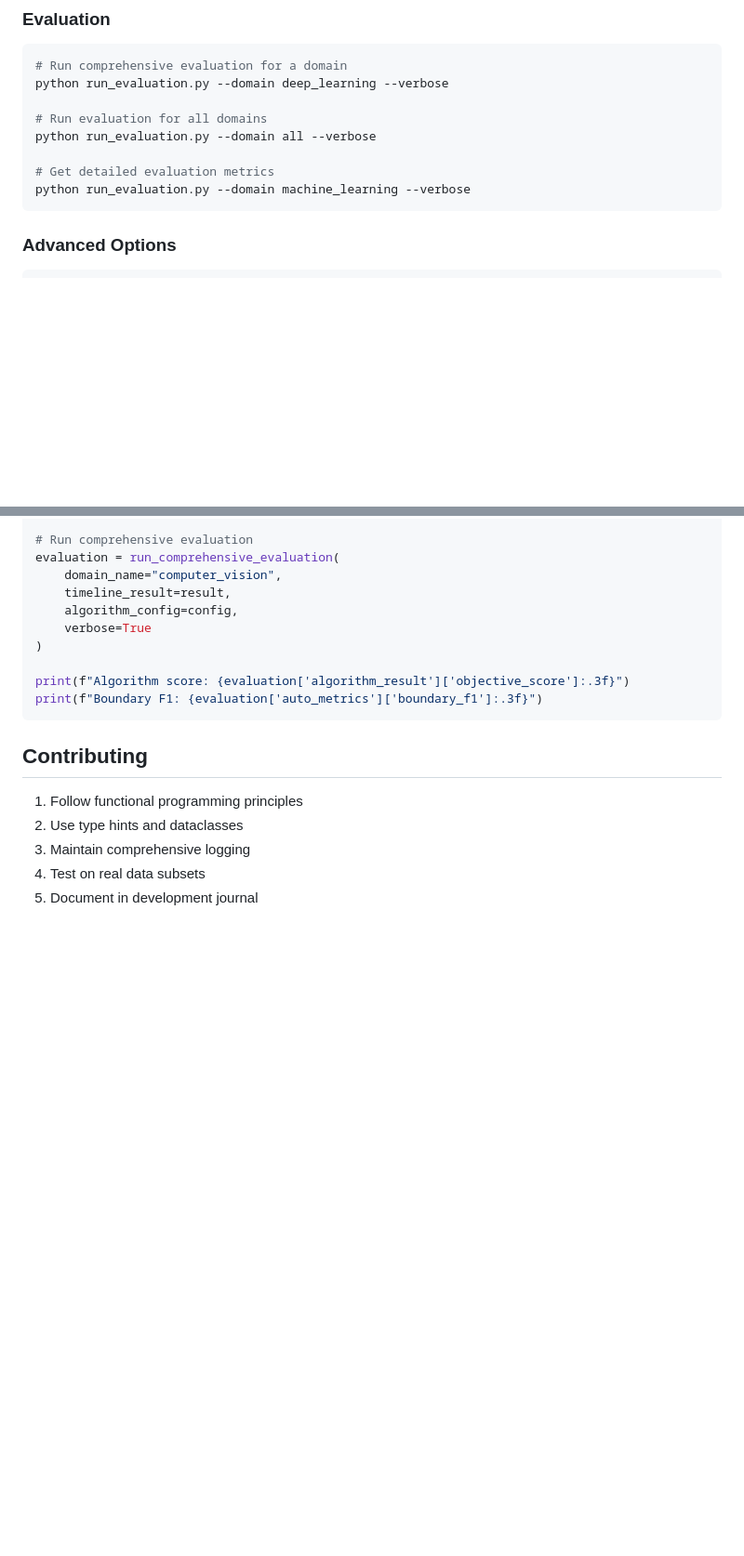
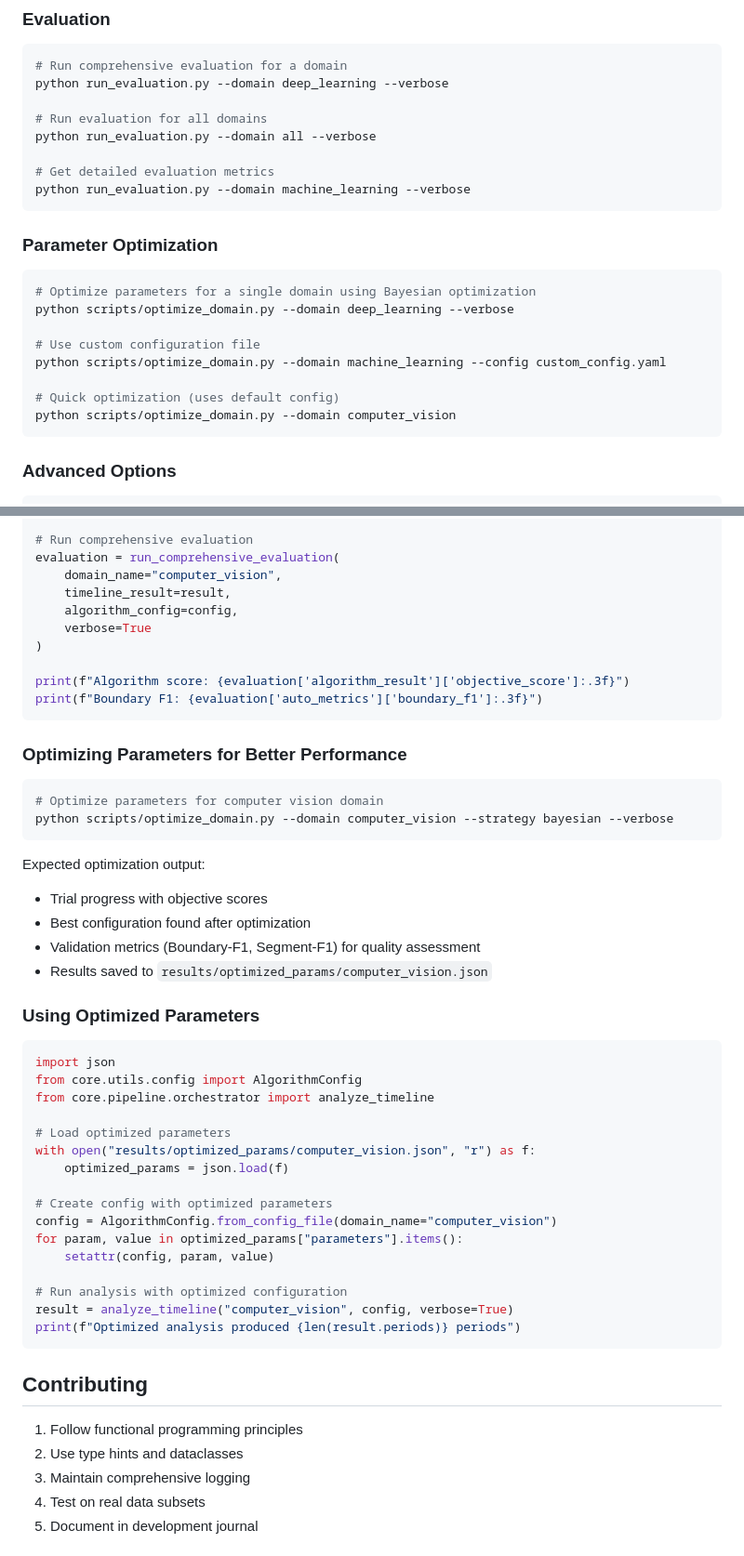
Before and after one commit to vkhangpham/timeline-segmentation, a Markdown page: README.md, 2 parts joined by grey strips. Shown at 93% size. Drawn GitHub-style; blank space fills up the shorter version.

````diff
--- a/README.md
+++ b/README.md
@@ -65,6 +69,19 @@ python run_evaluation.py --domain all --verbose
 
 # Get detailed evaluation metrics
 python run_evaluation.py --domain machine_learning --verbose
+```
+
+### Parameter Optimization
+
+```bash
+# Optimize parameters for a single domain using Bayesian optimization
+python scripts/optimize_domain.py --domain deep_learning --verbose
+
+# Use custom configuration file
+python scripts/optimize_domain.py --domain machine_learning --config custom_config.yaml
+
+# Quick optimization (uses default config)
+python scripts/optimize_domain.py --domain computer_vision
 ```
 
 ### Advanced Options
@@ -364,6 +452,38 @@ print(f"Algorithm score: {evaluation['algorithm_result']['objective_score']:.3f}
 print(f"Boundary F1: {evaluation['auto_metrics']['boundary_f1']:.3f}")
 ```
 
+### Optimizing Parameters for Better Performance
+```bash
+# Optimize parameters for computer vision domain
+python scripts/optimize_domain.py --domain computer_vision --strategy bayesian --verbose
+```
+
+Expected optimization output:
+- Trial progress with objective scores
+- Best configuration found after optimization
+- Validation metrics (Boundary-F1, Segment-F1) for quality assessment
+- Results saved to `results/optimized_params/computer_vision.json`
+
+### Using Optimized Parameters
+```python
+import json
+from core.utils.config import AlgorithmConfig
+from core.pipeline.orchestrator import analyze_timeline
+
+# Load optimized parameters
+with open("results/optimized_params/computer_vision.json", "r") as f:
+    optimized_params = json.load(f)
+
+# Create config with optimized parameters
+config = AlgorithmConfig.from_config_file(domain_name="computer_vision")
+for param, value in optimized_params["parameters"].items():
+    setattr(config, param, value)
+
+# Run analysis with optimized configuration
+result = analyze_timeline("computer_vision", config, verbose=True)
+print(f"Optimized analysis produced {len(result.periods)} periods")
+```
+
 ## Contributing
 
 1. Follow functional programming principles
````
Also changed, not shown: other parts of README.md (+75 -0 lines).
